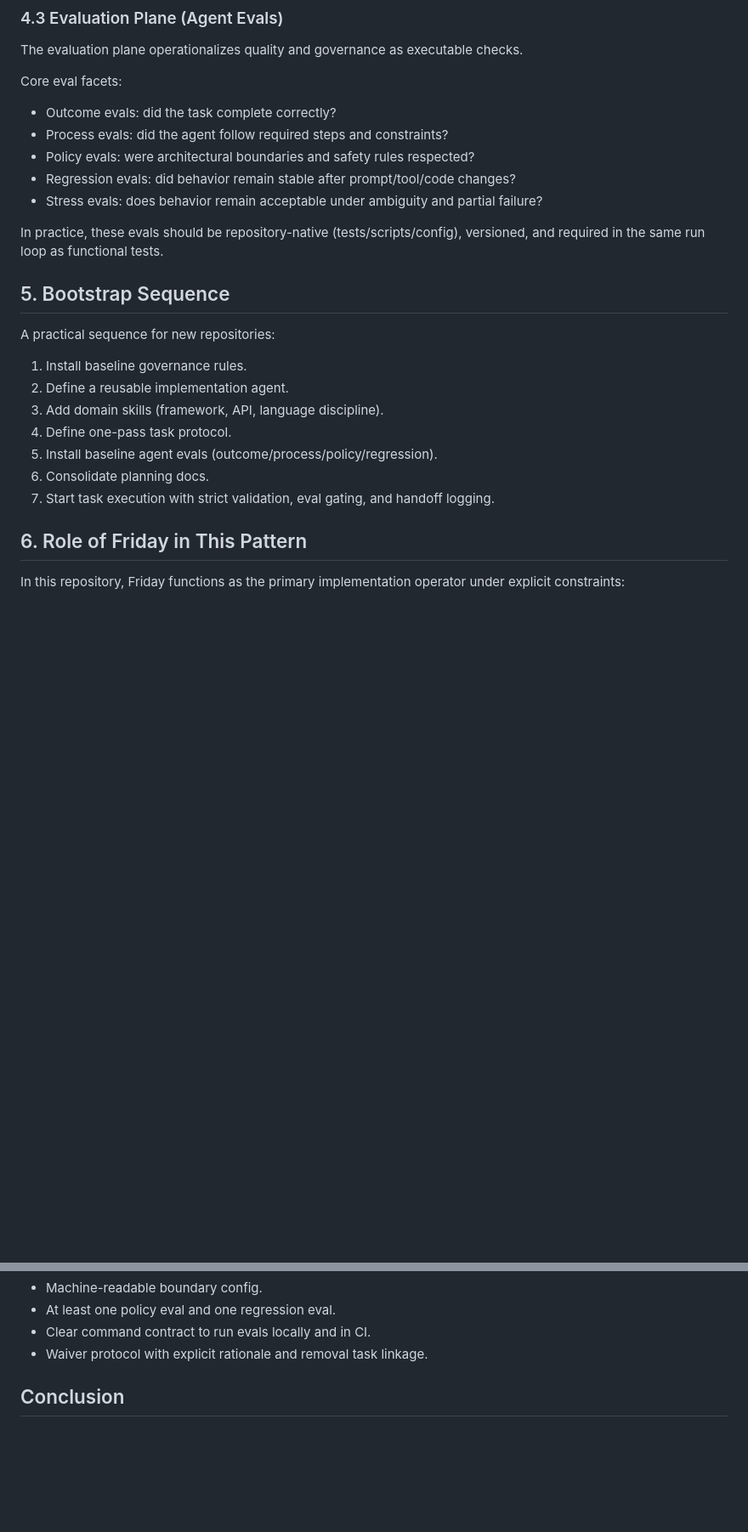
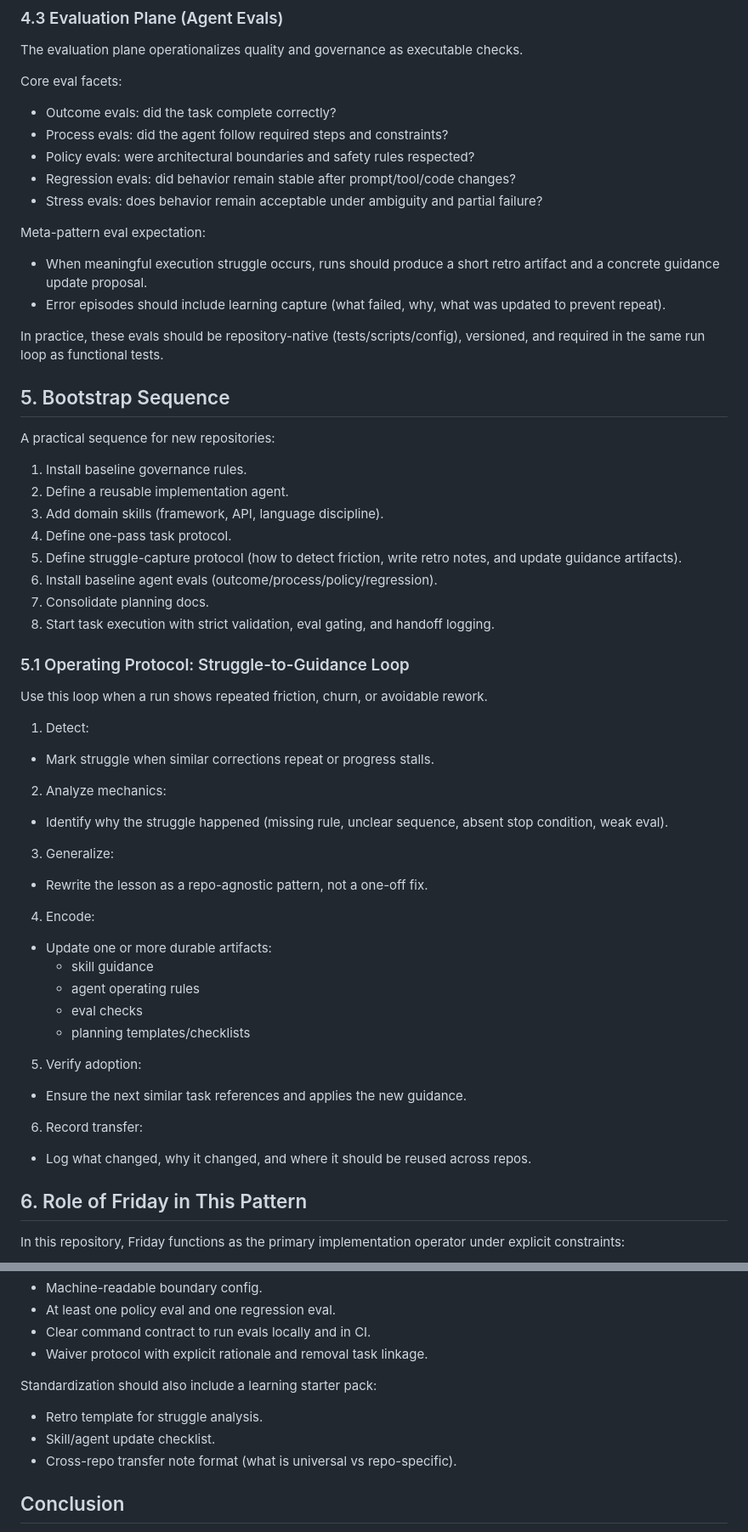
Before and after one commit to gandie/LLLars, a Markdown page: docs/AGENTOPS_BOOTSTRAP.md, 2 parts joined by grey strips. Shown at 85% size. GitHub-like rendering; blank space fills up the shorter version.

Commit message:
wisdom from the gods

```diff
--- a/docs/AGENTOPS_BOOTSTRAP.md
+++ b/docs/AGENTOPS_BOOTSTRAP.md
@@ -73,6 +81,10 @@ Core eval facets:
 - Regression evals: did behavior remain stable after prompt/tool/code changes?
 - Stress evals: does behavior remain acceptable under ambiguity and partial failure?
 
+Meta-pattern eval expectation:
+- When meaningful execution struggle occurs, runs should produce a short retro artifact and a concrete guidance update proposal.
+- Error episodes should include learning capture (what failed, why, what was updated to prevent repeat).
+
 In practice, these evals should be repository-native (tests/scripts/config), versioned,
 and required in the same run loop as functional tests.
 
@@ -82,9 +94,35 @@ A practical sequence for new repositories:
 2. Define a reusable implementation agent.
 3. Add domain skills (framework, API, language discipline).
 4. Define one-pass task protocol.
-5. Install baseline agent evals (outcome/process/policy/regression).
-6. Consolidate planning docs.
-7. Start task execution with strict validation, eval gating, and handoff logging.
+5. Define struggle-capture protocol (how to detect friction, write retro notes, and update guidance artifacts).
+6. Install baseline agent evals (outcome/process/policy/regression).
+7. Consolidate planning docs.
+8. Start task execution with strict validation, eval gating, and handoff logging.
+
+### 5.1 Operating Protocol: Struggle-to-Guidance Loop
+Use this loop when a run shows repeated friction, churn, or avoidable rework.
+
+1. Detect:
+- Mark struggle when similar corrections repeat or progress stalls.
+
+2. Analyze mechanics:
+- Identify why the struggle happened (missing rule, unclear sequence, absent stop condition, weak eval).
+
+3. Generalize:
+- Rewrite the lesson as a repo-agnostic pattern, not a one-off fix.
+
+4. Encode:
+- Update one or more durable artifacts:
+	- skill guidance
+	- agent operating rules
+	- eval checks
+	- planning templates/checklists
+
+5. Verify adoption:
+- Ensure the next similar task references and applies the new guidance.
+
+6. Record transfer:
+- Log what changed, why it changed, and where it should be reused across repos.
 
 ## 6. Role of Friday in This Pattern
 In this repository, Friday functions as the primary implementation operator under explicit constraints:
@@ -160,6 +204,11 @@ Standardization should include a minimal eval starter pack:
 - At least one policy eval and one regression eval.
 - Clear command contract to run evals locally and in CI.
 - Waiver protocol with explicit rationale and removal task linkage.
+
+Standardization should also include a learning starter pack:
+- Retro template for struggle analysis.
+- Skill/agent update checklist.
+- Cross-repo transfer note format (what is universal vs repo-specific).
 
 ## Conclusion
 AgentOps Bootstrap reframes AI coding from assistant usage to operational engineering. By installing governance, role design, execution protocol, and eval planes directly in the repository, teams gain a durable system that improves reliability, safety, and delivery velocity without sacrificing operator control.
```
Also changed, not shown: other parts of docs/AGENTOPS_BOOTSTRAP.md (+15 -0 lines).
